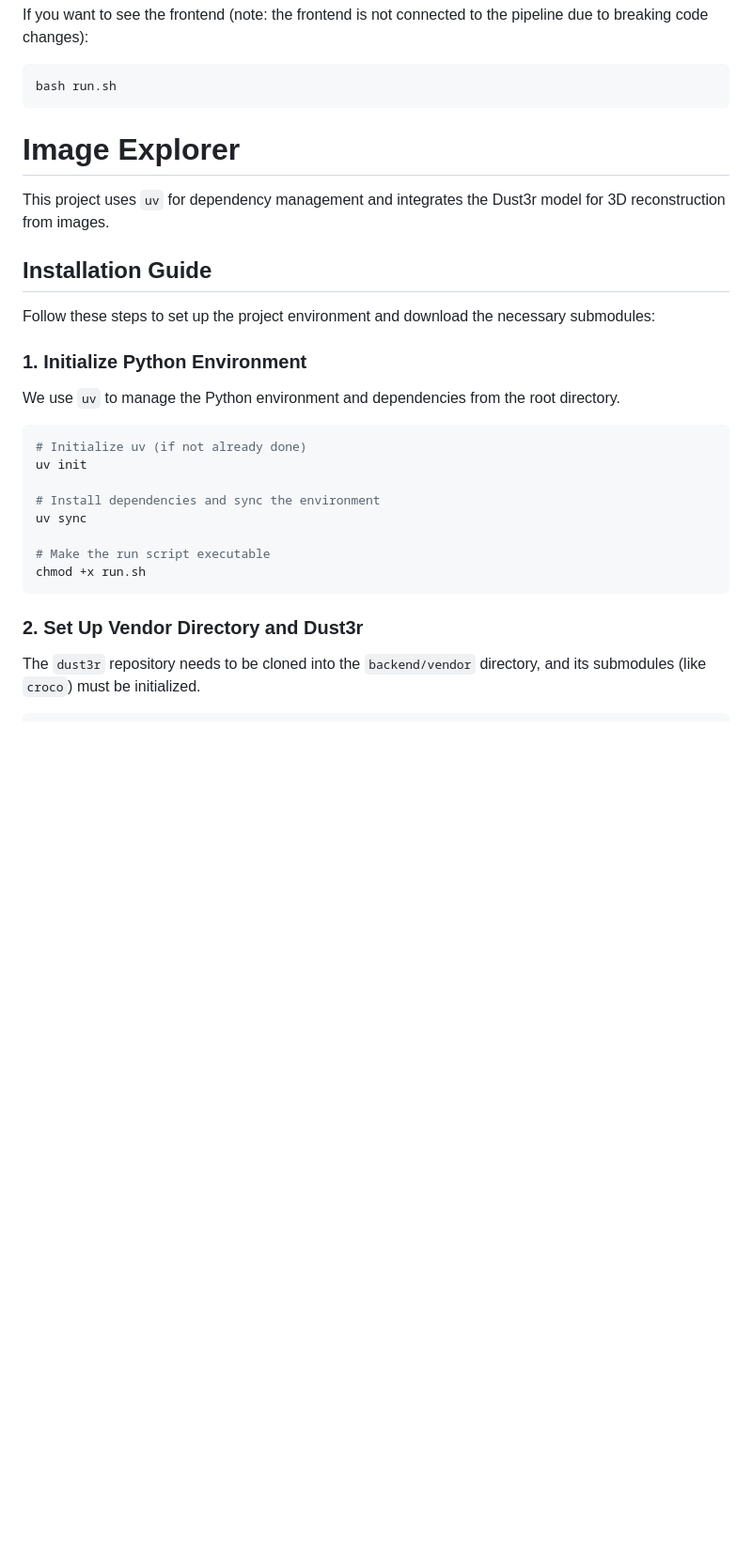
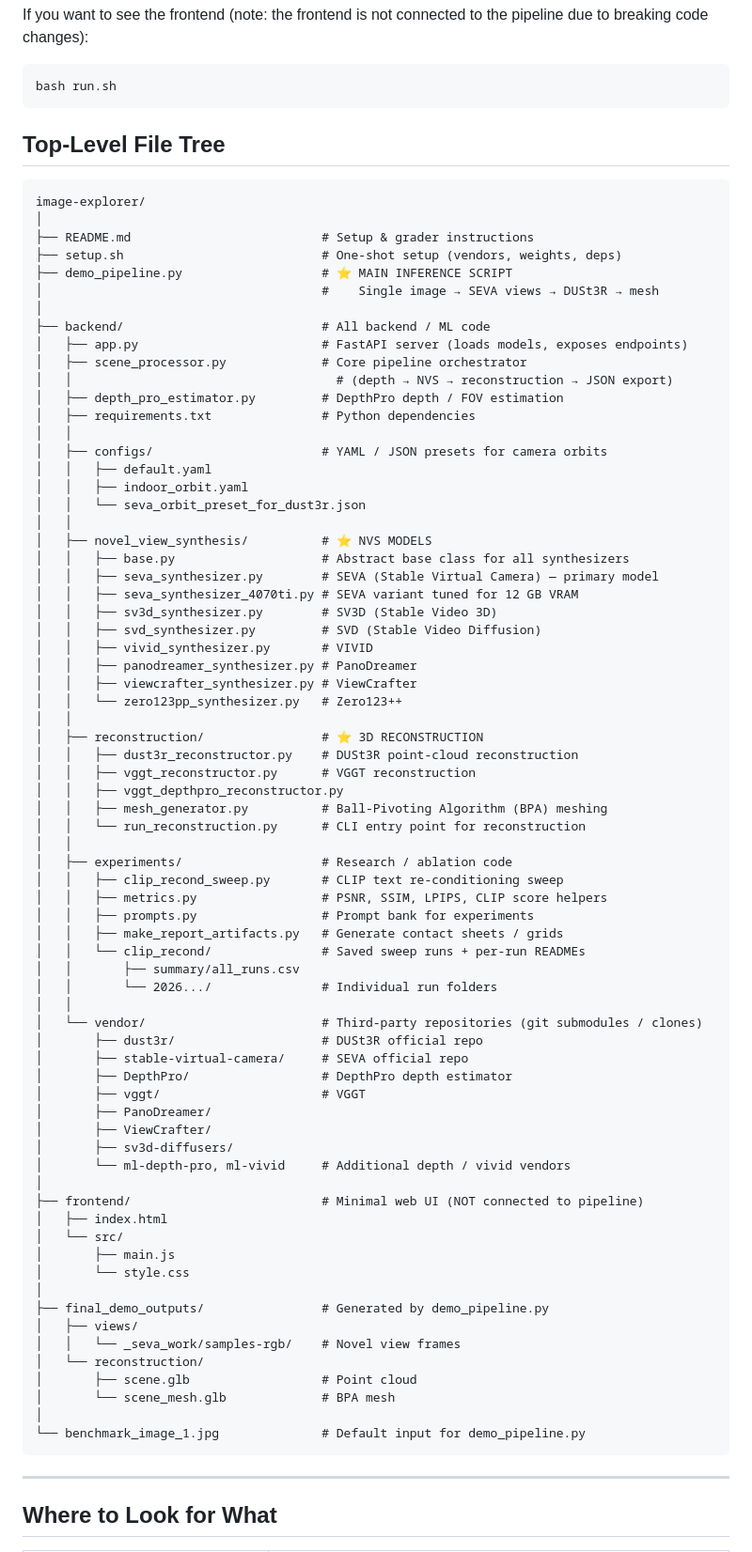
Before and after one commit to hauha46/image-explorer, a Markdown page: README.md, the part around one of its changes. Shown at 94% size. Drawn GitHub-style; blank space fills up the shorter version.

Commit message:
Added tree for graders to find relevant files

````diff
--- a/README.md
+++ b/README.md
@@ -57,33 +59,82 @@ bash run.sh
 ```
 
 
+## Top-Level File Tree
 
-
-
-# Image Explorer
-
-This project uses `uv` for dependency management and integrates the Dust3r model for 3D reconstruction from images.
-
-## Installation Guide
-
-Follow these steps to set up the project environment and download the necessary submodules:
-
-### 1. Initialize Python Environment
-
-We use `uv` to manage the Python environment and dependencies from the root directory.
-
-```bash
-# Initialize uv (if not already done)
-uv init
-
-# Install dependencies and sync the environment
-uv sync
-
-# Make the run script executable
-chmod +x run.sh
+```
+image-explorer/
+│
+├── README.md                          # Setup & grader instructions
+├── setup.sh                           # One-shot setup (vendors, weights, deps)
+├── demo_pipeline.py                   # ⭐ MAIN INFERENCE SCRIPT
+│                                      #    Single image → SEVA views → DUSt3R → mesh
+│
+├── backend/                           # All backend / ML code
+│   ├── app.py                         # FastAPI server (loads models, exposes endpoints)
+│   ├── scene_processor.py             # Core pipeline orchestrator
+│   │                                    # (depth → NVS → reconstruction → JSON export)
+│   ├── depth_pro_estimator.py         # DepthPro depth / FOV estimation
+│   ├── requirements.txt               # Python dependencies
+│   │
+│   ├── configs/                       # YAML / JSON presets for camera orbits
+│   │   ├── default.yaml
+│   │   ├── indoor_orbit.yaml
+│   │   └── seva_orbit_preset_for_dust3r.json
+│   │
+│   ├── novel_view_synthesis/          # ⭐ NVS MODELS
+│   │   ├── base.py                    # Abstract base class for all synthesizers
+│   │   ├── seva_synthesizer.py        # SEVA (Stable Virtual Camera) — primary model
+│   │   ├── seva_synthesizer_4070ti.py # SEVA variant tuned for 12 GB VRAM
+│   │   ├── sv3d_synthesizer.py        # SV3D (Stable Video 3D)
+│   │   ├── svd_synthesizer.py         # SVD (Stable Video Diffusion)
+│   │   ├── vivid_synthesizer.py       # VIVID
+│   │   ├── panodreamer_synthesizer.py # PanoDreamer
+│   │   ├── viewcrafter_synthesizer.py # ViewCrafter
+│   │   └── zero123pp_synthesizer.py   # Zero123++
+│   │
+│   ├── reconstruction/                # ⭐ 3D RECONSTRUCTION
+│   │   ├── dust3r_reconstructor.py    # DUSt3R point-cloud reconstruction
+│   │   ├── vggt_reconstructor.py      # VGGT reconstruction
+│   │   ├── vggt_depthpro_reconstructor.py
+│   │   ├── mesh_generator.py          # Ball-Pivoting Algorithm (BPA) meshing
+│   │   └── run_reconstruction.py      # CLI entry point for reconstruction
+│   │
+│   ├── experiments/                   # Research / ablation code
+│   │   ├── clip_recond_sweep.py       # CLIP text re-conditioning sweep
+│   │   ├── metrics.py                 # PSNR, SSIM, LPIPS, CLIP score helpers
+│   │   ├── prompts.py                 # Prompt bank for experiments
+│   │   ├── make_report_artifacts.py   # Generate contact sheets / grids
+│   │   └── clip_recond/               # Saved sweep runs + per-run READMEs
+│   │       ├── summary/all_runs.csv
+│   │       └── 2026.../               # Individual run folders
+│   │
+│   └── vendor/                        # Third-party repositories (git submodules / clones)
+│       ├── dust3r/                    # DUSt3R official repo
+│       ├── stable-virtual-camera/     # SEVA official repo
+│       ├── DepthPro/                  # DepthPro depth estimator
+│       ├── vggt/                      # VGGT
+│       ├── PanoDreamer/
+│       ├── ViewCrafter/
+│       ├── sv3d-diffusers/
+│       └── ml-depth-pro, ml-vivid     # Additional depth / vivid vendors
+│
+├── frontend/                          # Minimal web UI (NOT connected to pipeline)
+│   ├── index.html
+│   └── src/
+│       ├── main.js
+│       └── style.css
+│
+├── final_demo_outputs/                # Generated by demo_pipeline.py
+│   ├── views/
+│   │   └── _seva_work/samples-rgb/    # Novel view frames
+│   └── reconstruction/
+│       ├── scene.glb                  # Point cloud
+│       └── scene_mesh.glb             # BPA mesh
+│
+└── benchmark_image_1.jpg              # Default input for demo_pipeline.py
 ```
 
-### 2. Set Up Vendor Directory and Dust3r
+---
 
-The `dust3r` repository needs to be cloned into the `backend/vendor` directory, and its submodules (like `croco`) must be initialized.
+## Where to Look for What
 
````
Also changed, not shown: other parts of README.md (+15 -44 lines).
